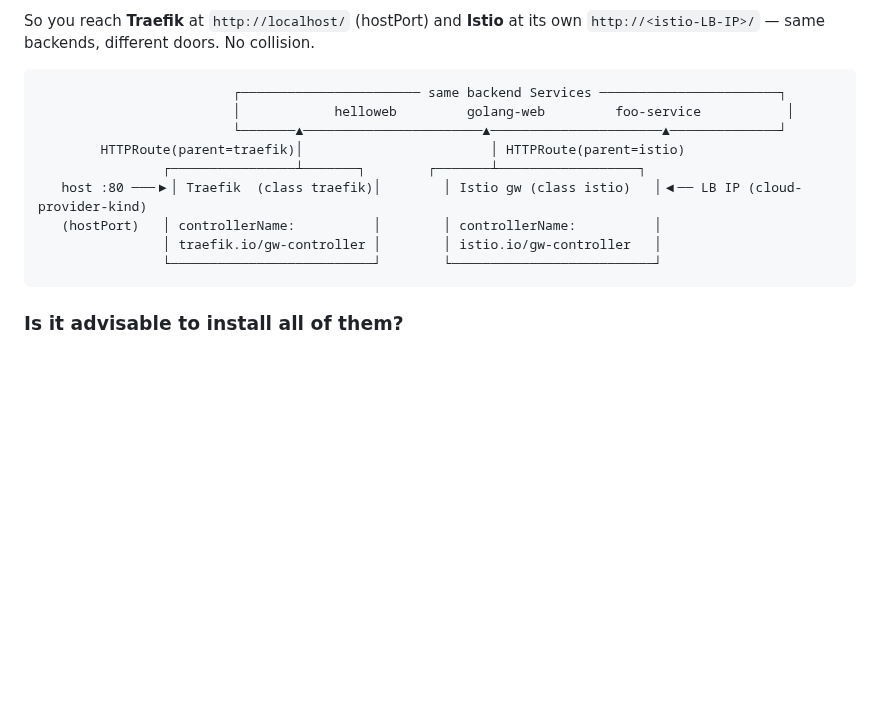
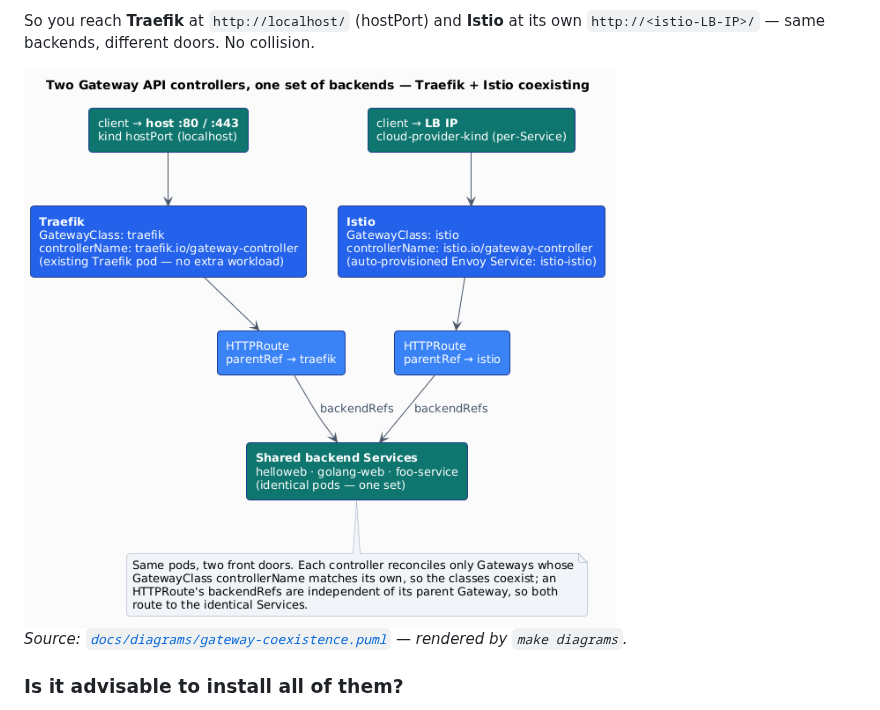
Before and after one commit to AndriyKalashnykov/kind-cluster, a Markdown page: docs/gateway-api-ingress.md, the part around the change. Rendered like a GitHub page; pictures changed too: docs/diagrams/out/gateway-coexistence.png (added); blank space fills up the shorter version.

Commit message:
docs(gateway): replace ASCII coexistence diagram with a rendered PlantUML diagram
Replace the box-art ASCII in docs/gateway-api-ingress.md "Running more than one
controller" with docs/diagrams/gateway-coexistence.puml (rendered to a committed
PNG by `make diagrams`, drift-gated by `make diagrams-check`), matching the
project's tls-flow.puml style. The diagram shows the two front doors (Traefik via
hostPort, Istio via a cloud-provider-kind LB IP) with distinct GatewayClass
controllerNames converging on one shared backend set.

Also fact-checked the doc against the repo: all controller/chart version pins
(Istio 1.30.1, NGF 2.6.3, Contour v1.33.5, Envoy Gateway v1.8.1, kgateway v2.3.3,
Kong 0.24.0, Traefik chart 40.3.0, HAProxy 1.52.0, NGINX-Inc 2.6.0) and all
referenced make targets verified current — no corrections needed.

````diff
--- a/docs/gateway-api-ingress.md
+++ b/docs/gateway-api-ingress.md
@@ -242,17 +242,9 @@ identical pods.
 So you reach **Traefik** at `http://localhost/` (hostPort) and **Istio** at its
 own `http://<istio-LB-IP>/` — same backends, different doors. No collision.
 
-```
-                         ┌─────────────────────── same backend Services ───────────────────────┐
-                         │            helloweb         golang-web         foo-service           │
-                         └───────▲───────────────────────▲──────────────────────▲──────────────┘
-        HTTPRoute(parent=traefik)│                        │ HTTPRoute(parent=istio)
-                ┌────────────────┴───────┐        ┌───────┴──────────────────┐
-   host :80 ───▶│ Traefik  (class traefik)│        │ Istio gw (class istio)   │◀── LB IP (cloud-provider-kind)
-   (hostPort)   │ controllerName:          │        │ controllerName:          │
-                │ traefik.io/gw-controller │        │ istio.io/gw-controller   │
-                └──────────────────────────┘        └──────────────────────────┘
-```
+<img src="diagrams/out/gateway-coexistence.png" alt="Two Gateway API controllers (Traefik + Istio) with distinct GatewayClasses and entry addresses routing to the same backend Services" width="640">
+
+_Source: [`docs/diagrams/gateway-coexistence.puml`](diagrams/gateway-coexistence.puml) — rendered by `make diagrams`._
 
 ### Is it advisable to install all of them?
 
````
Also changed, not shown: 1 other file.
